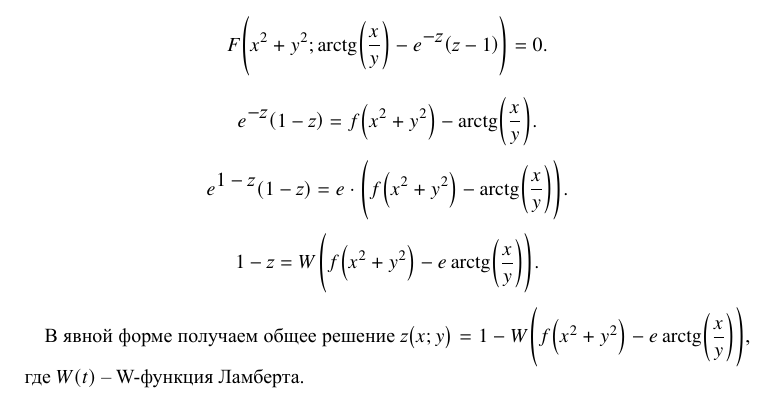
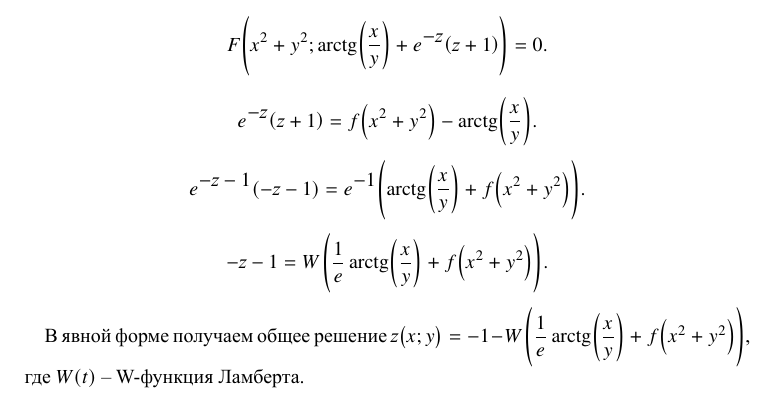
Before and after one commit to InDevRus/filippov-solutions, a LaTeX document (20. Уравнения в частных производных первого порядка/1179.tex): part of the page, cut so that both start at the same text. The pictures show the PDF file 20. Уравнения в частных производных первого порядка/1179.pdf that the author committed with the source.

Commit message:
Исправления в задаче 1179

```diff
--- a/20. Уравнения в частных производных первого порядка/1179.tex
+++ b/20. Уравнения в частных производных первого порядка/1179.tex
@@ -25,8 +25,9 @@
-    $$\tpow{e} {-\zed} \br{1 - \zed} = f\br{x^2 + y^2} - \arctg\br{\dfrac {x} {y}}.$$
-    $$\tpow{e} {1 - \zed} \br{1 - \zed} = e \cdot \br{f\br{x^2 + y^2} - \arctg\br{\dfrac {x} {y}}}.$$
-    $$1 - \zed = W\hspace{0.25mm}\br{f\br{x^2 + y^2} - e\arctg\br{\dfrac {x} {y}}}.$$
+    $$F\br{x^2 + y^2; \arctg\br{\dfrac {x} {y}} + \tpow{e} {-\zed} \br{\zed + 1}} = 0.$$
+    $$\tpow{e} {-\zed} \br{\zed + 1} = f\br{x^2 + y^2} - \arctg\br{\dfrac {x} {y}}.$$
+    $$\tpow{e} {-\zed - 1} \br{-\zed - 1} = \tpow{e}{-1} \br{\arctg\br{\dfrac {x} {y}} + f\br{x^2 + y^2}}.$$
+    $$-\zed - 1 = W\hspace{0.25mm}\br{\dfrac {1} {e} \arctg\br{\dfrac {x} {y}} + f\br{x^2 + y^2}}.$$
 
     В явной форме получаем общее решение
-    $\zed\br{x; y} = 1 - W\hspace{0.1mm}\br{f\br{x^2 + y^2} - e\arctg\br{\dfrac {x} {y}}}$,
+    $\zed\br{x; y} = -1 - W\hspace{0.25mm}\br{\dfrac {1} {e} \arctg\br{\dfrac {x} {y}} + f\br{x^2 + y^2}}$,
     где $W\br{t}$ -- W-функция Ламберта.
 \end{document}
```
Also changed, not shown: 20. Уравнения в частных производных первого порядка/1179.pdf, 20. Уравнения в частных производных первого порядка/1179.tex (6 more changed lines).
